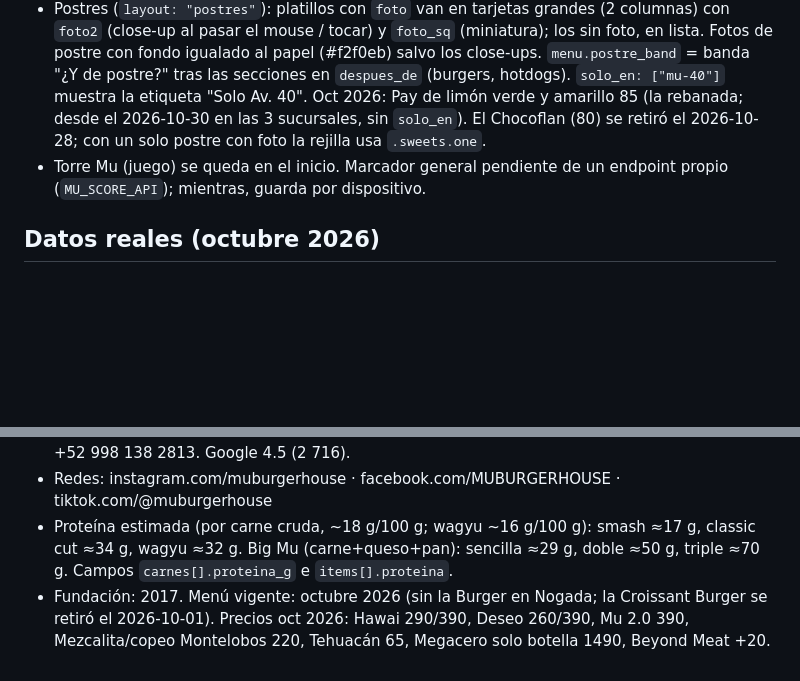
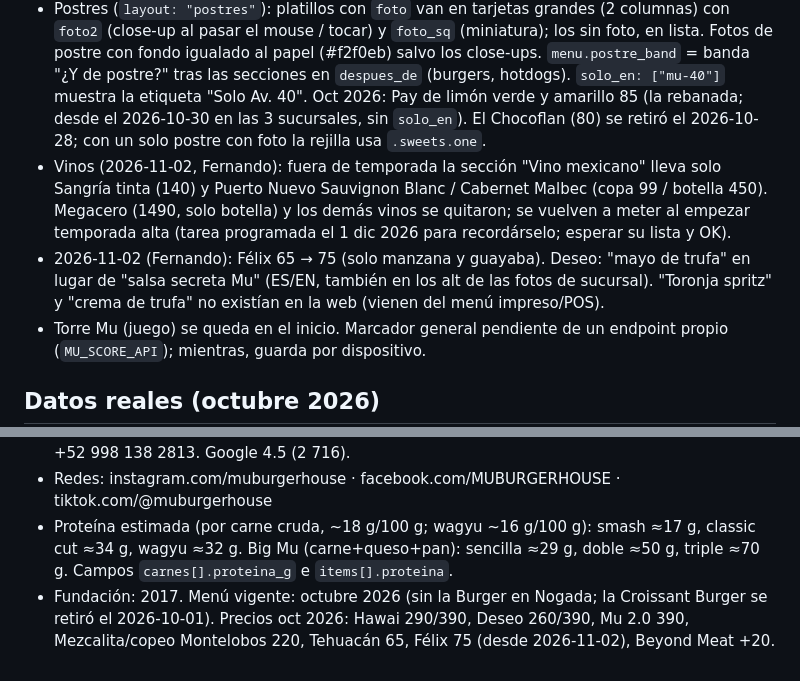
Before and after one commit to corporativo-wq/mu-burgerhouse, a Markdown page: CLAUDE.md, 2 parts joined by grey strips. Drawn GitHub-style; blank space fills up the shorter version.

Commit message:
CLAUDE.md: menu 2 nov (vinos fuera de temporada, Felix 75, Deseo mayo de trufa)

```diff
--- a/CLAUDE.md
+++ b/CLAUDE.md
@@ -92,6 +92,8 @@ sitemap `https://muburgers.mx/sitemap.xml` enviado (12 URLs). Bing Webmaster: si
   Cuando Fernando avise que se agotaron: quitarlas del menú (y del JSON-LD, que se genera del menú) y vaciar `especial.items`.
 - GitHub "Upload files" acepta máximo 100 archivos por subida: la carpeta `video/` suele ir en una segunda subida (`/upload/main/video`).
 - Postres (`layout: "postres"`): platillos con `foto` van en tarjetas grandes (2 columnas) con `foto2` (close-up al pasar el mouse / tocar) y `foto_sq` (miniatura); los sin foto, en lista. Fotos de postre con fondo igualado al papel (#f2f0eb) salvo los close-ups. `menu.postre_band` = banda "¿Y de postre?" tras las secciones en `despues_de` (burgers, hotdogs). `solo_en: ["mu-40"]` muestra la etiqueta "Solo Av. 40". Oct 2026: Pay de limón verde y amarillo 85 (la rebanada; desde el 2026-10-30 en las 3 sucursales, sin `solo_en`). El Chocoflan (80) se retiró el 2026-10-28; con un solo postre con foto la rejilla usa `.sweets.one`.
+- Vinos (2026-11-02, Fernando): fuera de temporada la sección "Vino mexicano" lleva solo Sangría tinta (140) y Puerto Nuevo Sauvignon Blanc / Cabernet Malbec (copa 99 / botella 450). Megacero (1490, solo botella) y los demás vinos se quitaron; se vuelven a meter al empezar temporada alta (tarea programada el 1 dic 2026 para recordárselo; esperar su lista y OK).
+- 2026-11-02 (Fernando): Félix 65 → 75 (solo manzana y guayaba). Deseo: "mayo de trufa" en lugar de "salsa secreta Mu" (ES/EN, también en los alt de las fotos de sucursal). "Toronja spritz" y "crema de trufa" no existían en la web (vienen del menú impreso/POS).
 - Torre Mu (juego) se queda en el inicio. Marcador general pendiente de un endpoint propio (`MU_SCORE_API`); mientras, guarda por dispositivo.
 
 ## Datos reales (octubre 2026)
@@ -100,4 +102,4 @@ sitemap `https://muburgers.mx/sitemap.xml` enviado (12 URLs). Bing Webmaster: si
 - Mu Nichupté: Av. Nichupté, SM 51 MZ 51 Lote 11, 77533 Cancún. Mismo horario que Mu 40. Tel +52 998 138 2813. Google 4.5 (2 716).
 - Redes: instagram.com/muburgerhouse · facebook.com/MUBURGERHOUSE · tiktok.com/@muburgerhouse
 - Proteína estimada (por carne cruda, ~18 g/100 g; wagyu ~16 g/100 g): smash ≈17 g, classic cut ≈34 g, wagyu ≈32 g. Big Mu (carne+queso+pan): sencilla ≈29 g, doble ≈50 g, triple ≈70 g. Campos `carnes[].proteina_g` e `items[].proteina`.
-- Fundación: 2017. Menú vigente: octubre 2026 (sin la Burger en Nogada; la Croissant Burger se retiró el 2026-10-01). Precios oct 2026: Hawai 290/390, Deseo 260/390, Mu 2.0 390, Mezcalita/copeo Montelobos 220, Tehuacán 65, Megacero solo botella 1490, Beyond Meat +20.
+- Fundación: 2017. Menú vigente: octubre 2026 (sin la Burger en Nogada; la Croissant Burger se retiró el 2026-10-01). Precios oct 2026: Hawai 290/390, Deseo 260/390, Mu 2.0 390, Mezcalita/copeo Montelobos 220, Tehuacán 65, Félix 75 (desde 2026-11-02), Beyond Meat +20.
```
